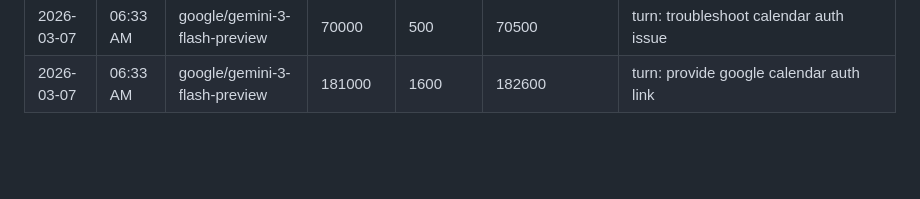
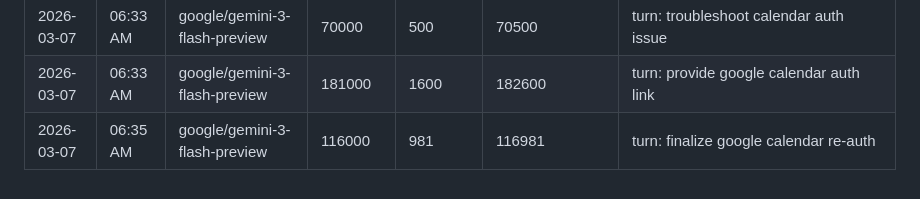
Before and after one commit to tjjh105-sudo/rino-token-dashboard, a Markdown page: token_usage_log.md, the part around the change. Drawn GitHub-style; blank space fills up the shorter version.

Commit message:
log: token usage (calendar re-auth completion)

```diff
--- a/token_usage_log.md
+++ b/token_usage_log.md
@@ -160,3 +160,4 @@
 | 2026-03-06 | 09:44 AM | google/gemini-3-flash-preview | 160000 | 321 | 160321 | turn: add scout award calendar event |
 | 2026-03-07 | 06:33 AM | google/gemini-3-flash-preview | 70000 | 500 | 70500 | turn: troubleshoot calendar auth issue |
 | 2026-03-07 | 06:33 AM | google/gemini-3-flash-preview | 181000 | 1600 | 182600 | turn: provide google calendar auth link |
+| 2026-03-07 | 06:35 AM | google/gemini-3-flash-preview | 116000 | 981 | 116981 | turn: finalize google calendar re-auth |
```
